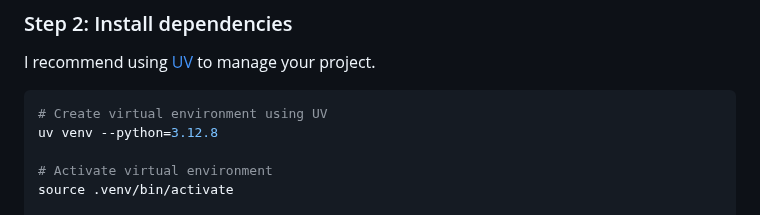
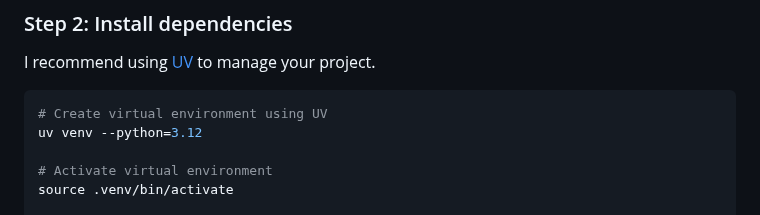
Before and after one commit to andrew000/aiogram-template, a Markdown page: README.md, the part around the change. GitHub-like rendering.

````diff
--- a/README.md
+++ b/README.md
@@ -29,7 +29,7 @@ I recommend using [UV](https://docs.astral.sh/uv/) to manage your project.
 
 ```shell
 # Create virtual environment using UV
-uv venv --python=3.12.8
+uv venv --python=3.12
 
 # Activate virtual environment
 source .venv/bin/activate
````
